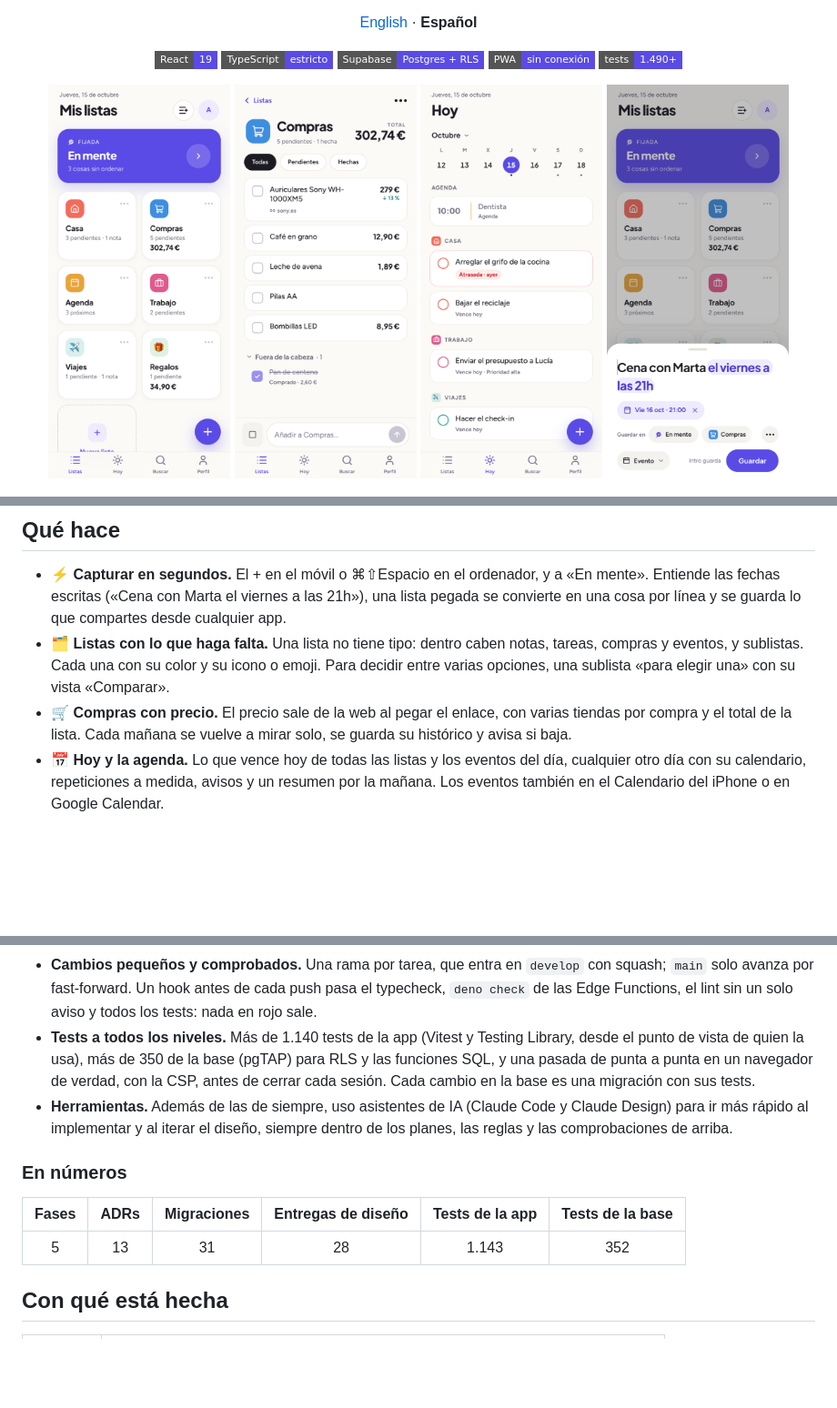
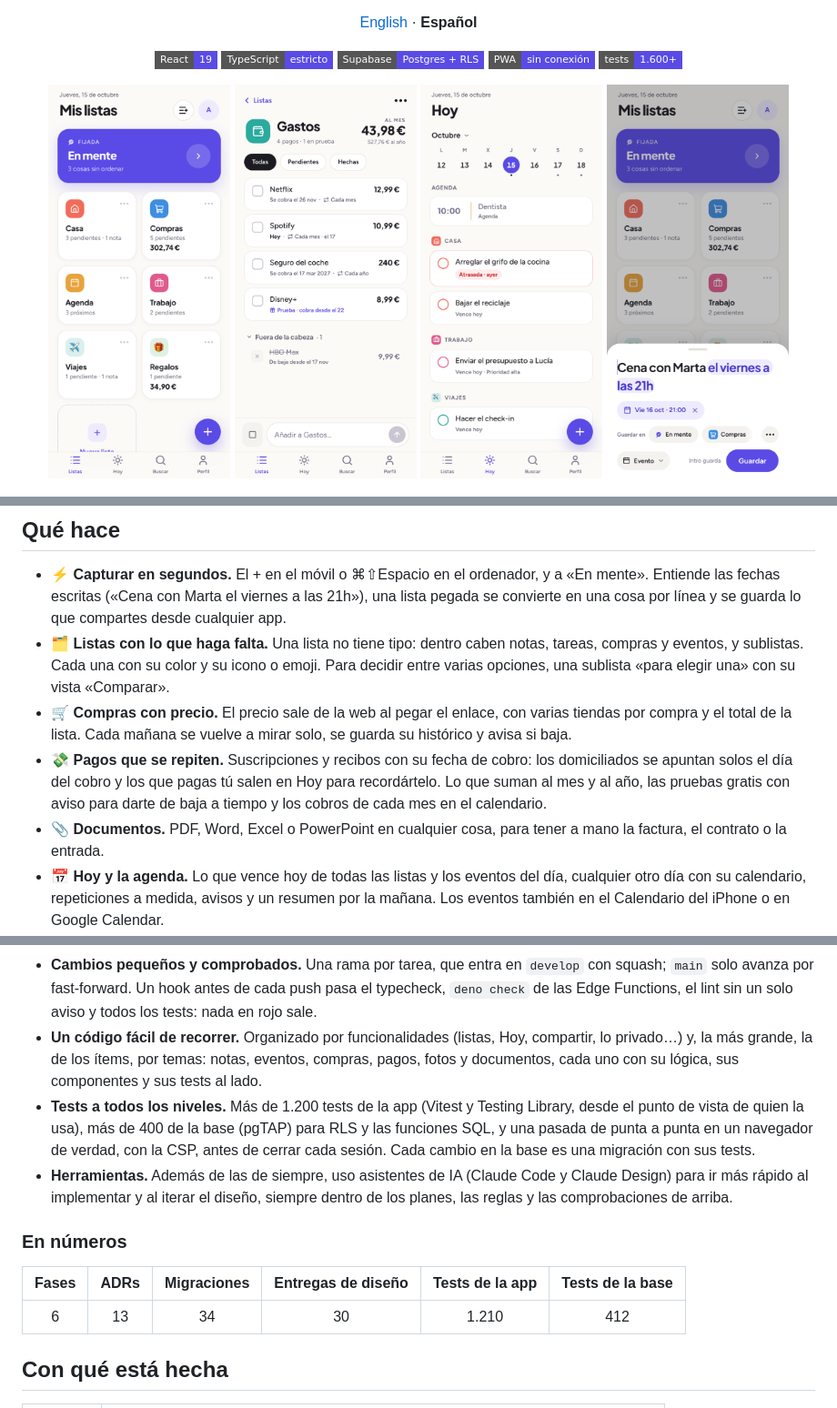
Before and after one commit to FranBas6/OnMyMind, a Markdown page: README.es.md, 3 parts joined by grey strips. Shown at 91% size. Rendered like a GitHub page; pictures changed too: .github/readme/movil-compras-claro.png (deleted), .github/readme/movil-pagos-claro.png (added); badges without logos; blank space fills up the shorter version.

```diff
--- a/README.es.md
+++ b/README.es.md
@@ -20,7 +20,7 @@
   <img alt="TypeScript" src="https://img.shields.io/badge/TypeScript-estricto-5A4BE6?style=flat-square&logo=typescript&logoColor=white" />
   <img alt="Supabase" src="https://img.shields.io/badge/Supabase-Postgres%20%2B%20RLS-5A4BE6?style=flat-square&logo=supabase&logoColor=white" />
   <img alt="PWA" src="https://img.shields.io/badge/PWA-sin%20conexi%C3%B3n-5A4BE6?style=flat-square&logo=pwa&logoColor=white" />
-  <img alt="Tests" src="https://img.shields.io/badge/tests-1.490%2B-5A4BE6?style=flat-square&logo=vitest&logoColor=white" />
+  <img alt="Tests" src="https://img.shields.io/badge/tests-1.600%2B-5A4BE6?style=flat-square&logo=vitest&logoColor=white" />
 </p>
 
 <p align="center">
@@ -29,8 +29,8 @@
     <img src=".github/readme/movil-inicio-claro.png" alt="Inicio: En mente y las listas con su icono" width="200" />
   </picture>
   <picture>
-    <source media="(prefers-color-scheme: dark)" srcset=".github/readme/movil-compras-oscuro.png" />
-    <img src=".github/readme/movil-compras-claro.png" alt="Una lista de compras con su total y una bajada de precio" width="200" />
+    <source media="(prefers-color-scheme: dark)" srcset=".github/readme/movil-pagos-oscuro.png" />
+    <img src=".github/readme/movil-pagos-claro.png" alt="Pagos que se repiten: lo que suman al mes y al año, los que se cobran solos, uno por pagar hoy y una prueba gratis" width="200" />
   </picture>
   <picture>
     <source media="(prefers-color-scheme: dark)" srcset=".github/readme/movil-hoy-oscuro.png" />
@@ -68,6 +68,12 @@ compras y eventos. La uso a diario.
 - 🛒 **Compras con precio.** El precio sale de la web al pegar el enlace, con varias tiendas por
   compra y el total de la lista. Cada mañana se vuelve a mirar solo, se guarda su histórico y
   avisa si baja.
+- 💸 **Pagos que se repiten.** Suscripciones y recibos con su fecha de cobro: los domiciliados se
+  apuntan solos el día del cobro y los que pagas tú salen en Hoy para recordártelo. Lo que suman
+  al mes y al año, las pruebas gratis con aviso para darte de baja a tiempo y los cobros de cada
+  mes en el calendario.
+- 📎 **Documentos.** PDF, Word, Excel o PowerPoint en cualquier cosa, para tener a mano la
+  factura, el contrato o la entrada.
 - 📅 **Hoy y la agenda.** Lo que vence hoy de todas las listas y los eventos del día, cualquier
   otro día con su calendario, repeticiones a medida, avisos y un resumen por la mañana. Los
   eventos también en el Calendario del iPhone o en Google Calendar.
@@ -116,8 +125,11 @@ compras y eventos. La uso a diario.
 - **Cambios pequeños y comprobados.** Una rama por tarea, que entra en `develop` con squash; `main`
   solo avanza por fast-forward. Un hook antes de cada push pasa el typecheck, `deno check` de las
   Edge Functions, el lint sin un solo aviso y todos los tests: nada en rojo sale.
-- **Tests a todos los niveles.** Más de 1.140 tests de la app (Vitest y Testing Library, desde el
-  punto de vista de quien la usa), más de 350 de la base (pgTAP) para RLS y las funciones SQL, y
+- **Un código fácil de recorrer.** Organizado por funcionalidades (listas, Hoy, compartir, lo
+  privado…) y, la más grande, la de los ítems, por temas: notas, eventos, compras, pagos, fotos y
+  documentos, cada uno con su lógica, sus componentes y sus tests al lado.
+- **Tests a todos los niveles.** Más de 1.200 tests de la app (Vitest y Testing Library, desde el
+  punto de vista de quien la usa), más de 400 de la base (pgTAP) para RLS y las funciones SQL, y
   una pasada de punta a punta en un navegador de verdad, con la CSP, antes de cerrar cada
   sesión. Cada cambio en la base es una migración con sus tests.
 - **Herramientas.** Además de las de siempre, uso asistentes de IA (Claude Code y Claude Design)
@@ -128,7 +140,7 @@ compras y eventos. La uso a diario.
 
 | Fases | ADRs | Migraciones | Entregas de diseño | Tests de la app | Tests de la base |
 | :---: | :--: | :---------: | :----------------: | :-------------: | :--------------: |
-|   5   |  13  |     31      |         28         |      1.143      |       352        |
+|   6   |  13  |     34      |         30         |      1.210      |       412        |
 
 ## Con qué está hecha
 
```
Also changed, not shown: other parts of README.es.md (+3 -0 lines), README.md (+18 -6 lines), .github/readme/movil-compras-oscuro.png (deleted), .github/readme/movil-pagos-oscuro.png (added).
